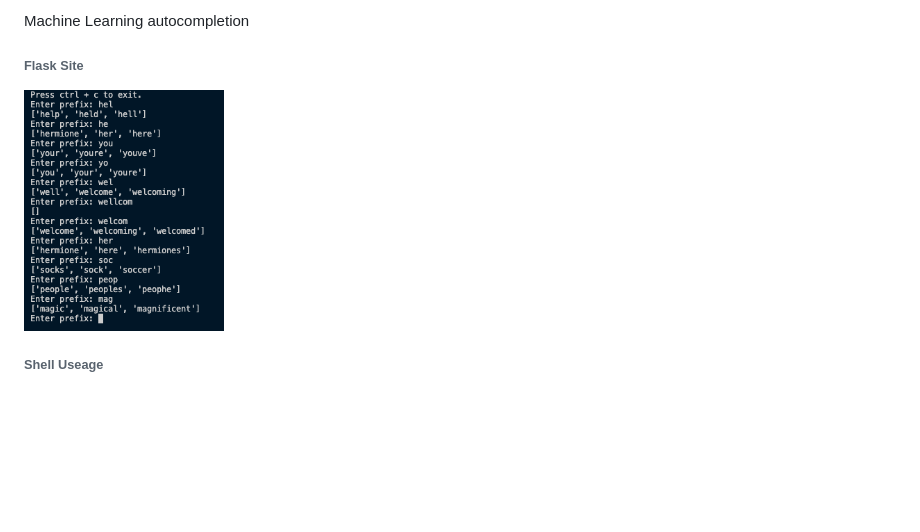
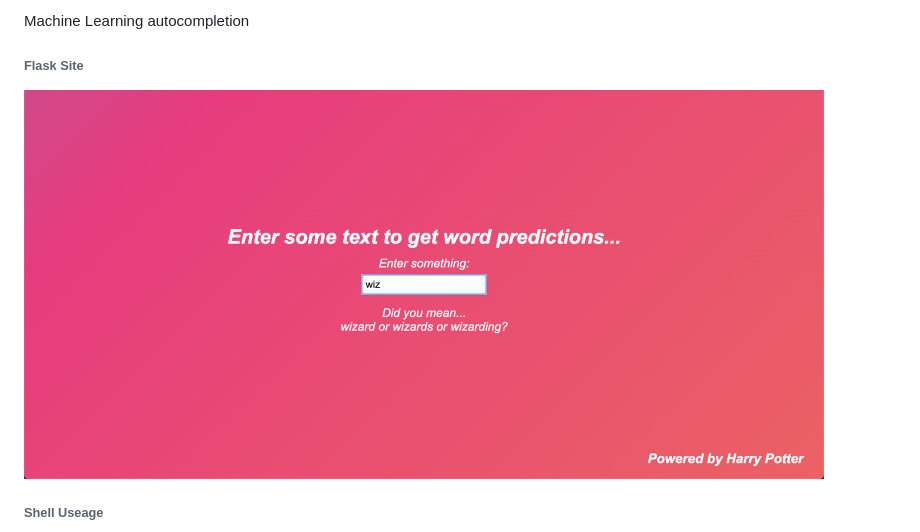
Before and after one commit to NeoDrew/ML-autocomplete, a Markdown page: README.md, the part around the change. Rendered like a GitHub page; blank space fills up the shorter version.

```diff
--- a/README.md
+++ b/README.md
@@ -7,7 +7,7 @@ Machine Learning autocompletion
 
 
 <p align="left" style="border: 5px solid #555">
-  <img src="example.png" width="200" alt="Set Preview with Default Settings">
+  <img src="flask.png" width="800" alt="Set Preview with Default Settings">
 </p>
 
 
```
